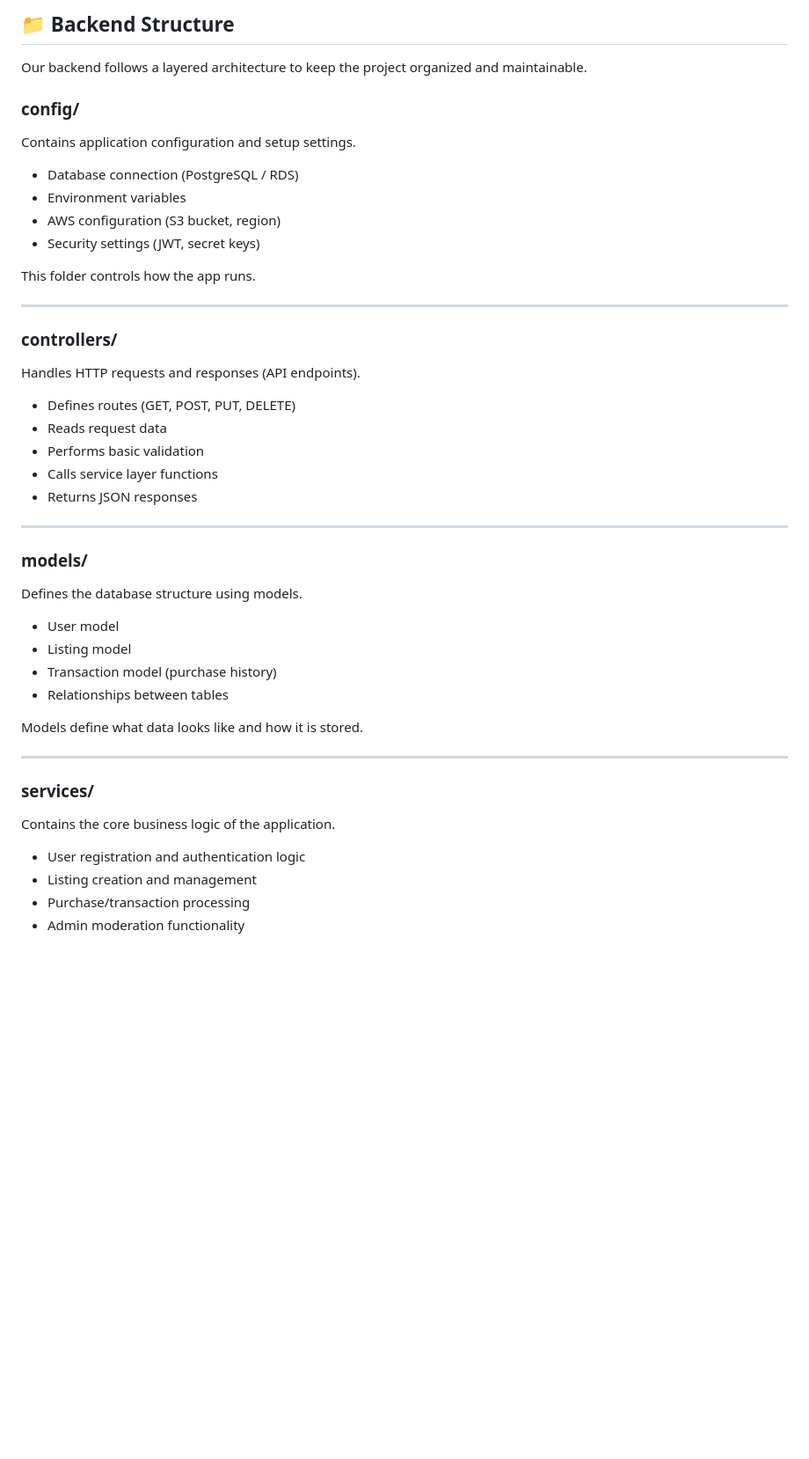
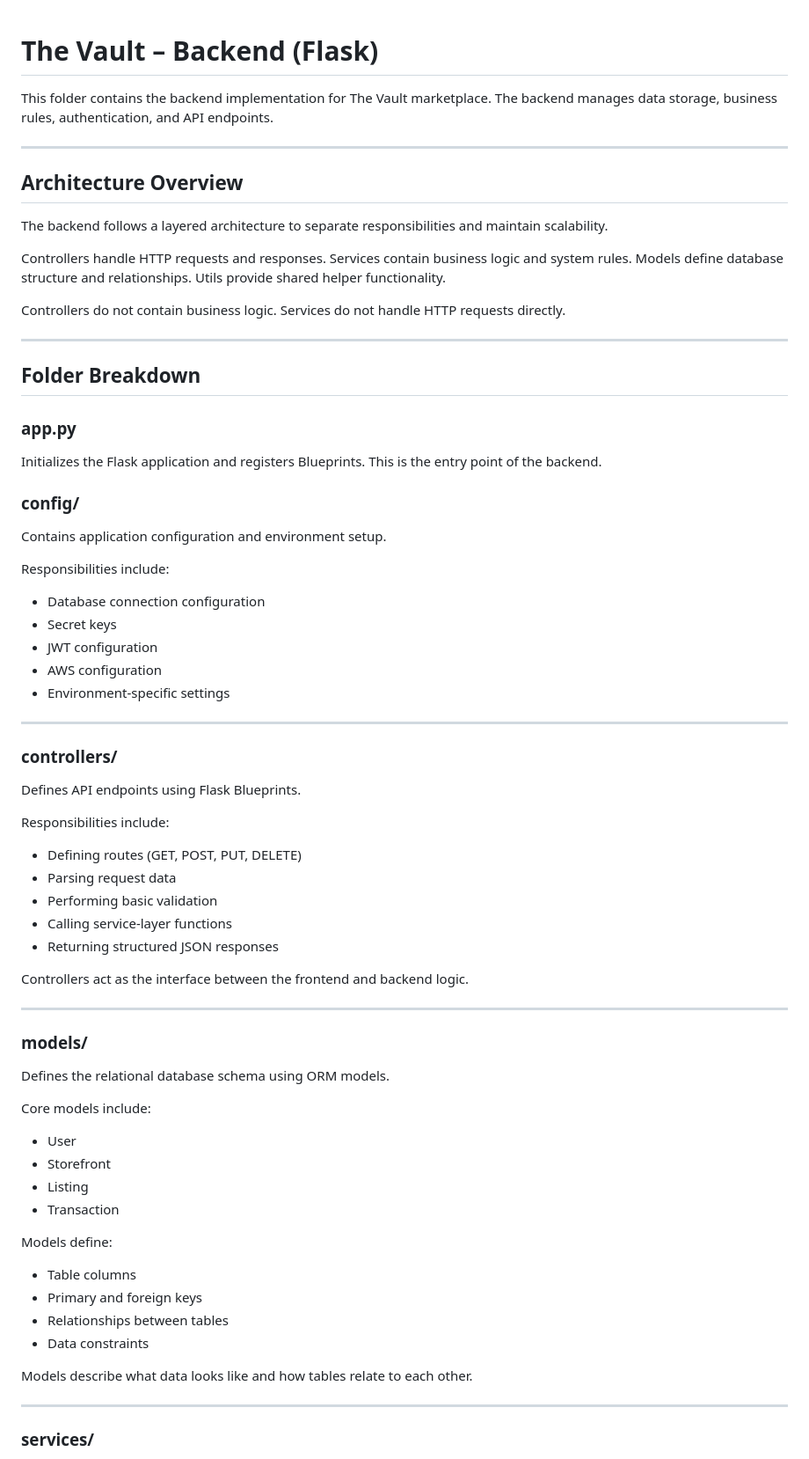
Before and after one commit to DavidJ46/TheVaultProject, a Markdown page: backend/README.md, the part around one of its changes. Shown at 88% size. Rendered like a GitHub page; blank space fills up the shorter version.

Commit message:
Revise README for backend architecture and structure
Updated the README to reflect the architecture and folder structure of the backend for The Vault marketplace.

```diff
--- a/backend/README.md
+++ b/backend/README.md
@@ -1,44 +1,81 @@
-## 📁 Backend Structure
 
-Our backend follows a layered architecture to keep the project organized and maintainable.
+# The Vault – Backend (Flask)
+
+This folder contains the backend implementation for The Vault marketplace. The backend manages data storage, business rules, authentication, and API endpoints.
+
+---
+
+## Architecture Overview
+
+The backend follows a layered architecture to separate responsibilities and maintain scalability.
+
+Controllers handle HTTP requests and responses.
+Services contain business logic and system rules.
+Models define database structure and relationships.
+Utils provide shared helper functionality.
+
+Controllers do not contain business logic.
+Services do not handle HTTP requests directly.
+
+---
+
+## Folder Breakdown
+
+### app.py
+
+Initializes the Flask application and registers Blueprints. This is the entry point of the backend.
 
 ### config/
-Contains application configuration and setup settings.
-- Database connection (PostgreSQL / RDS)
-- Environment variables
-- AWS configuration (S3 bucket, region)
-- Security settings (JWT, secret keys)
 
-This folder controls how the app runs.
+Contains application configuration and environment setup.
+
+Responsibilities include:
+
+* Database connection configuration
+* Secret keys
+* JWT configuration
+* AWS configuration
+* Environment-specific settings
 
 ---
 
 ### controllers/
-Handles HTTP requests and responses (API endpoints).
-- Defines routes (GET, POST, PUT, DELETE)
-- Reads request data
-- Performs basic validation
-- Calls service layer functions
-- Returns JSON responses
 
+Defines API endpoints using Flask Blueprints.
+
+Responsibilities include:
+
+* Defining routes (GET, POST, PUT, DELETE)
+* Parsing request data
+* Performing basic validation
+* Calling service-layer functions
+* Returning structured JSON responses
+
+Controllers act as the interface between the frontend and backend logic.
 
 ---
 
 ### models/
-Defines the database structure using models.
-- User model
-- Listing model
-- Transaction model (purchase history)
-- Relationships between tables
 
-Models define what data looks like and how it is stored.
+Defines the relational database schema using ORM models.
+
+Core models include:
+
+* User
+* Storefront
+* Listing
+* Transaction
+
+Models define:
+
+* Table columns
+* Primary and foreign keys
+* Relationships between tables
+* Data constraints
+
+Models describe what data looks like and how tables relate to each other.
 
 ---
 
 ### services/
-Contains the core business logic of the application.
-- User registration and authentication logic
-- Listing creation and management
-- Purchase/transaction processing
-- Admin moderation functionality
 
```
Also changed, not shown: other parts of backend/README.md (+46 -139 lines).
